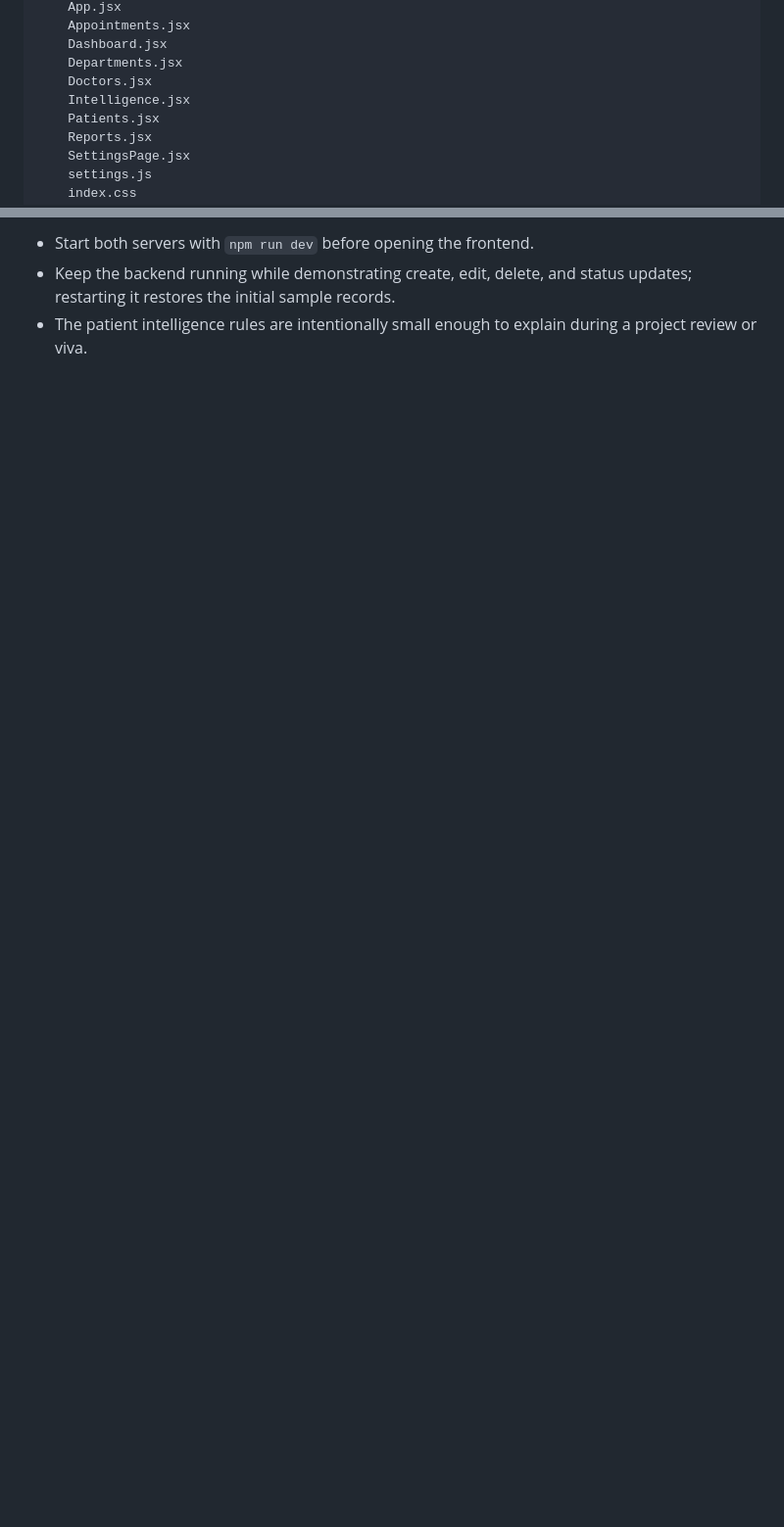
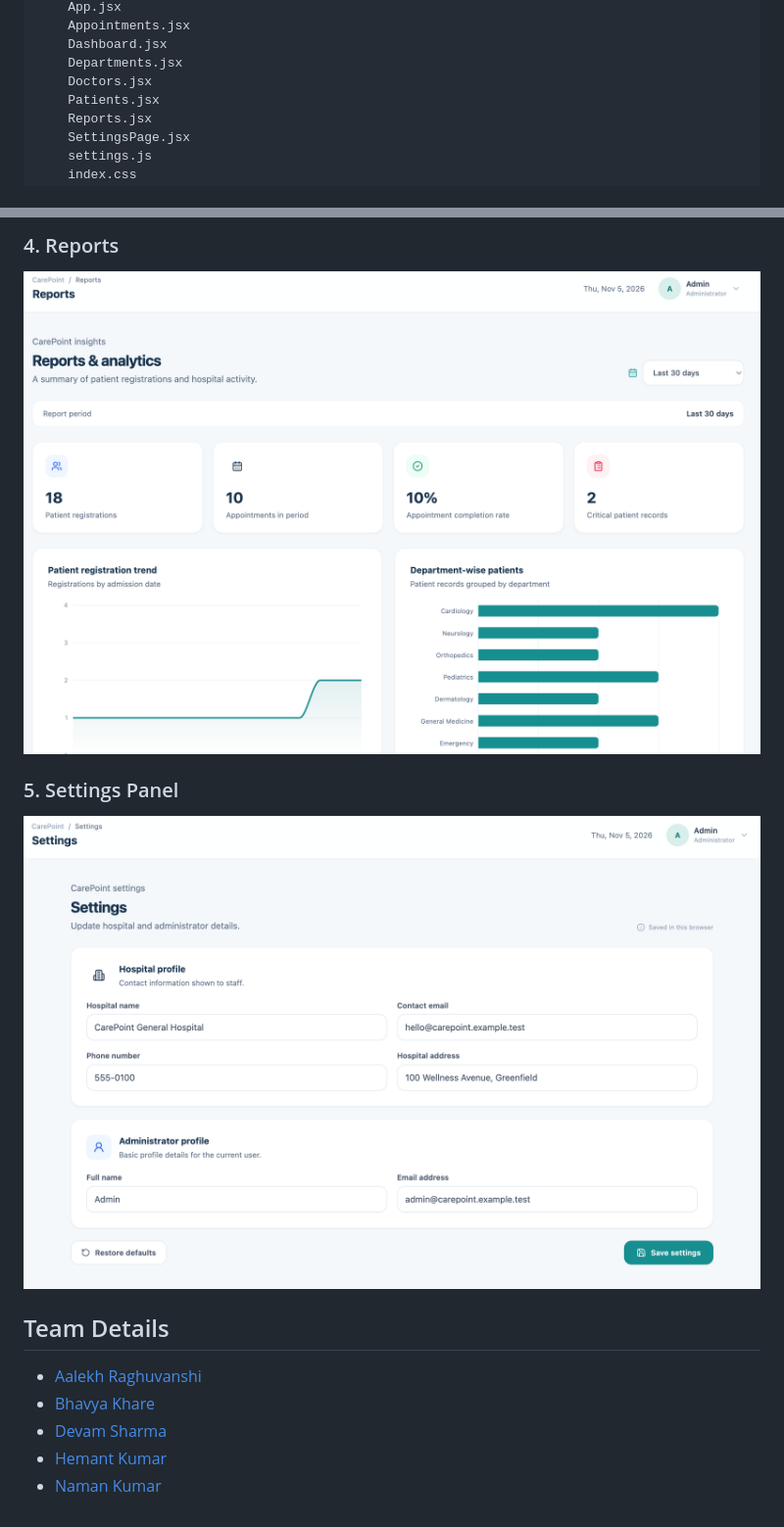
Before and after one commit to Aalekh-Raghuvanshi/FSD-Project-5th-Sem, a Markdown page: README.md, 2 parts joined by grey strips. Shown at 98% size. Drawn GitHub-style; pictures changed too: screenshots/report.png (added), screenshots/settings.png (added); blank space fills up the shorter version.

```diff
--- a/README.md
+++ b/README.md
@@ -89,7 +87,6 @@ frontend/
     Dashboard.jsx
     Departments.jsx
     Doctors.jsx
-    Intelligence.jsx
     Patients.jsx
     Reports.jsx
     SettingsPage.jsx
@@ -150,4 +146,14 @@ Capture screenshots while the app is running and place them in `docs/screenshots
 
-- Start both servers with `npm run dev` before opening the frontend.
-- Keep the backend running while demonstrating create, edit, delete, and status updates; restarting it restores the initial sample records.
-- The patient intelligence rules are intentionally small enough to explain during a project review or viva.
+### 4. Reports
+![Reports](screenshots/report.png)
+
+### 5. Settings Panel
+![Settings](screenshots/settings.png)
+
+## Team Details
+
+- [Aalekh Raghuvanshi](https://github.com/Aalekh-Raghuvanshi)
+- [Bhavya Khare](https://github.com/BhavyaKhare27)
+- [Devam Sharma](https://github.com/Devamsharma33)
+- [Hemant Kumar](https://github.com/hemant-010)
+- [Naman Kumar](https://github.com/Naman-Codezone)
```
Also changed, not shown: other parts of README.md (+10 -13 lines), screenshots/appointment.png (added), screenshots/dashboard.png (added), screenshots/patient.png (added), 9 other files.
